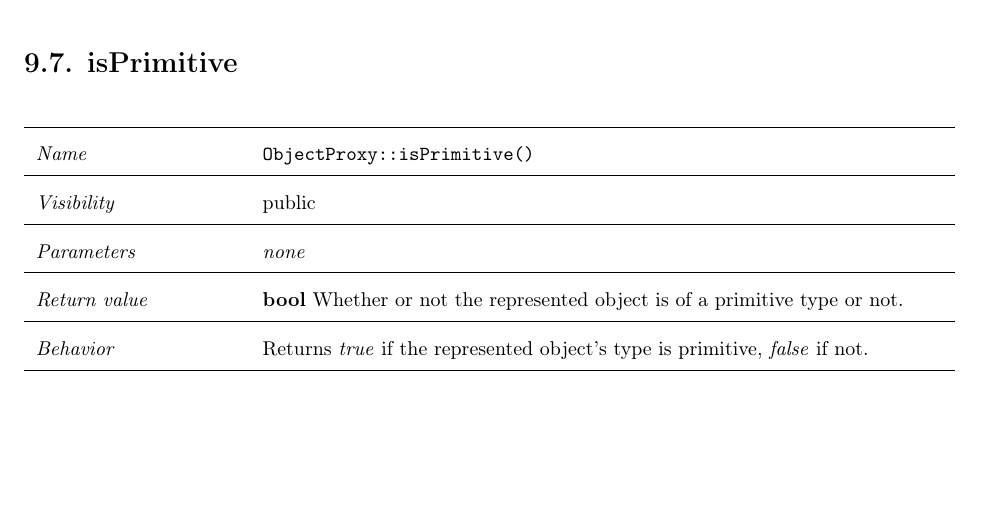
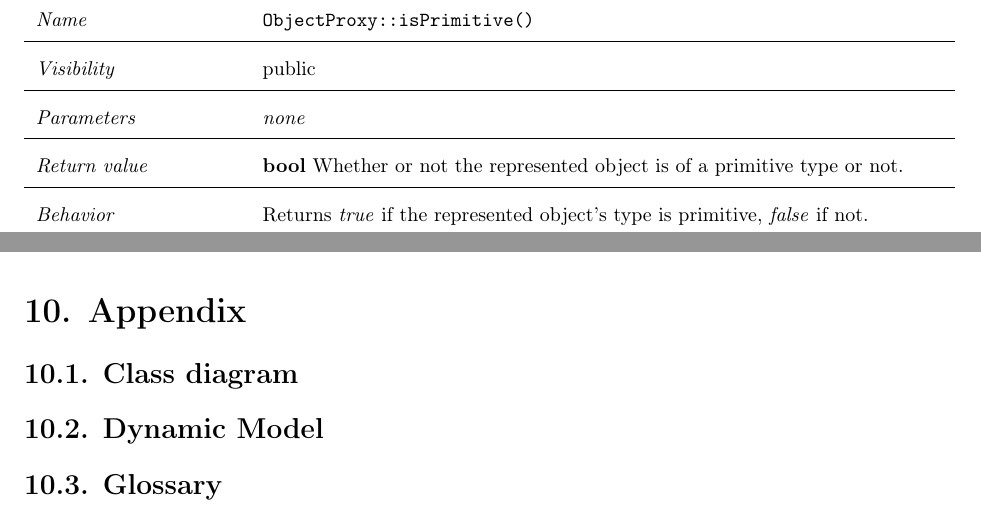
Before and after one commit to rootjs/design, a LaTeX document (design.tex, which reads latex/appendix.tex, latex/dynamicModel.tex, latex/objectModel.tex): part of page 39 of 39 before the commit and two parts of pages 40 and 41 of 41 after it, the two joined at a grey line, cut at the place of the change, the shorter picture padded with empty space. Compiled offline with pdfLaTeX.

Commit message:
add sysmodels section

```diff
--- a/latex/appendix.tex
+++ b/latex/appendix.tex
@@ -1,2 +1,4 @@
 \chapter{Appendix}
+\input{./latex/objectModel.tex}
+\input{./latex/dynamicModel.tex}
 \section{Glossary}
--- /dev/null
+++ b/latex/dynamicModel.tex
@@ -0,0 +1 @@
+\section{Dynamic Model}
--- /dev/null
+++ b/latex/objectModel.tex
@@ -0,0 +1 @@
+\section{Class diagram} % Object Model
```
Also changed, not shown: design.tex (+1 -1 lines), design.pdf.
